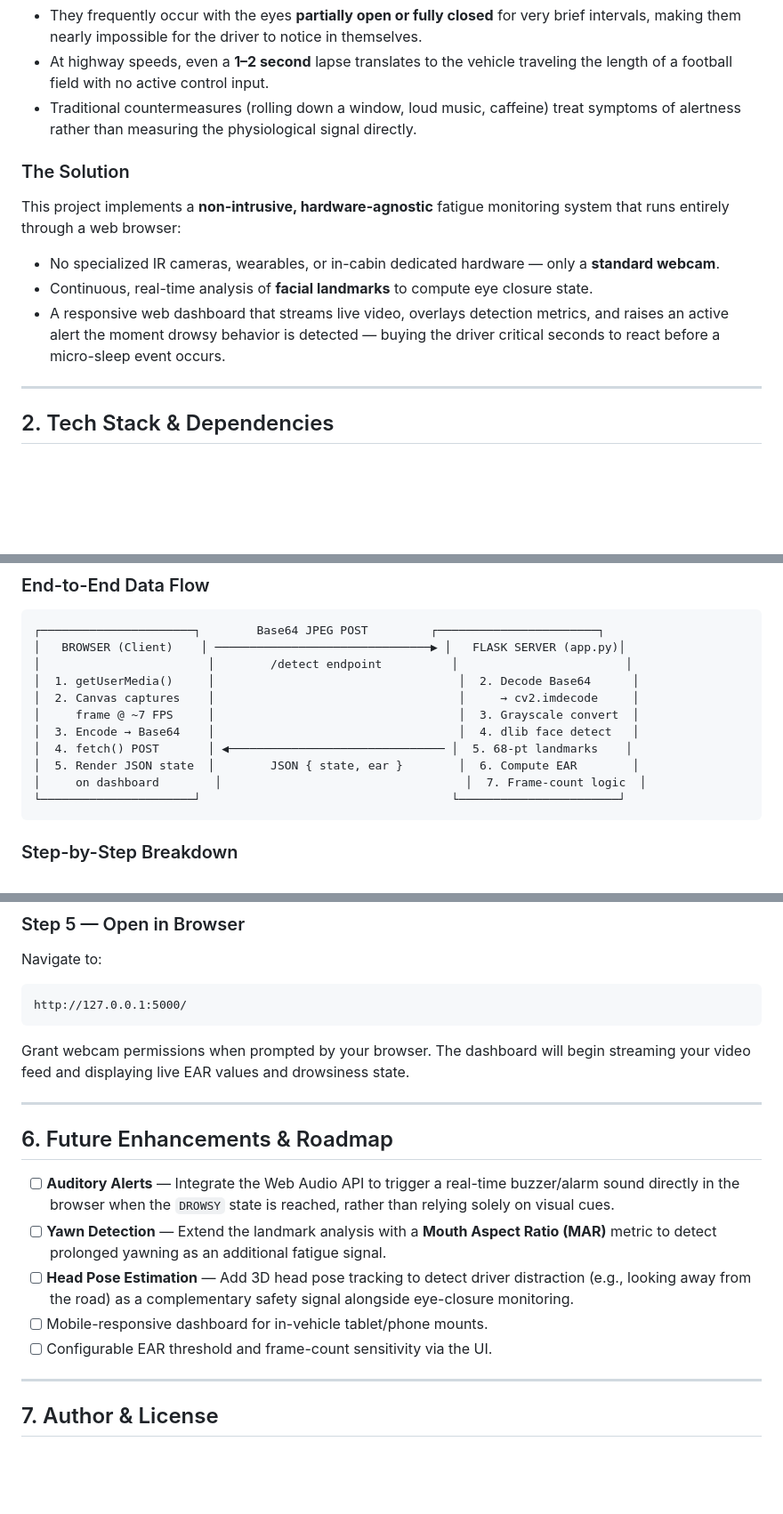
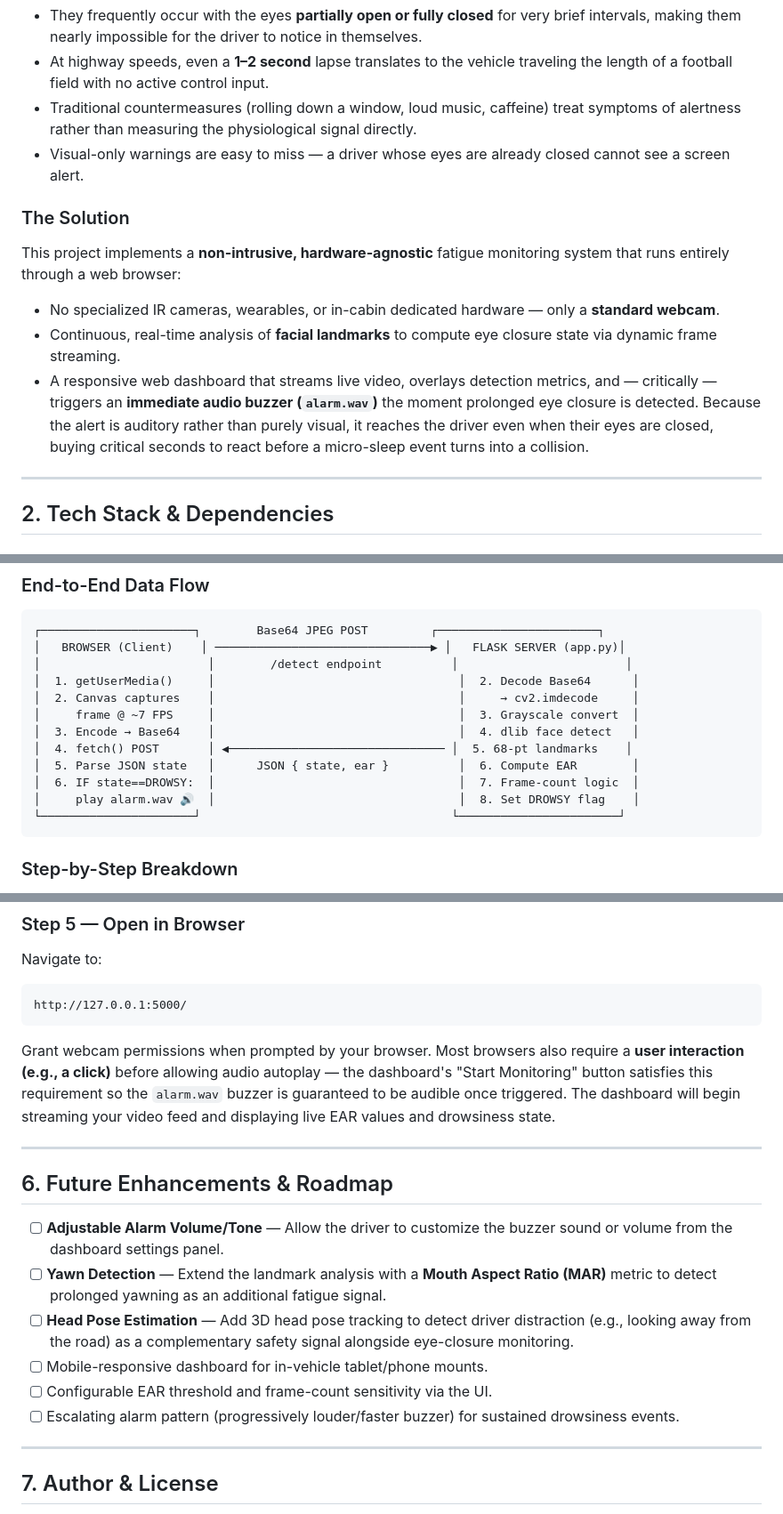
Before and after one commit to joshi-akash/driver-drowsiness-monitor, a Markdown page: README.md, 3 parts joined by grey strips. Shown at 89% size. GitHub-like rendering; blank space fills up the shorter version.

````diff
--- a/README.md
+++ b/README.md
@@ -37,14 +38,15 @@ Micro-sleeps are particularly dangerous because:
 - They frequently occur with the eyes **partially open or fully closed** for very brief intervals, making them nearly impossible for the driver to notice in themselves.
 - At highway speeds, even a **1–2 second** lapse translates to the vehicle traveling the length of a football field with no active control input.
 - Traditional countermeasures (rolling down a window, loud music, caffeine) treat symptoms of alertness rather than measuring the physiological signal directly.
+- Visual-only warnings are easy to miss — a driver whose eyes are already closed cannot see a screen alert.
 
 ### The Solution
 
 This project implements a **non-intrusive, hardware-agnostic** fatigue monitoring system that runs entirely through a web browser:
 
 - No specialized IR cameras, wearables, or in-cabin dedicated hardware — only a **standard webcam**.
-- Continuous, real-time analysis of **facial landmarks** to compute eye closure state.
-- A responsive web dashboard that streams live video, overlays detection metrics, and raises an active alert the moment drowsy behavior is detected — buying the driver critical seconds to react before a micro-sleep event occurs.
+- Continuous, real-time analysis of **facial landmarks** to compute eye closure state via dynamic frame streaming.
+- A responsive web dashboard that streams live video, overlays detection metrics, and — critically — triggers an **immediate audio buzzer (`alarm.wav`)** the moment prolonged eye closure is detected. Because the alert is auditory rather than purely visual, it reaches the driver even when their eyes are closed, buying critical seconds to react before a micro-sleep event turns into a collision.
 
 ---
 
@@ -96,8 +99,9 @@ imutils
 │     frame @ ~7 FPS     │                                   │  3. Grayscale convert  │
 │  3. Encode → Base64    │                                   │  4. dlib face detect   │
 │  4. fetch() POST       │ ◀─────────────────────────────── │  5. 68-pt landmarks    │
-│  5. Render JSON state  │        JSON { state, ear }        │  6. Compute EAR        │
-│     on dashboard        │                                   │  7. Frame-count logic  │
+│  5. Parse JSON state   │      JSON { state, ear }          │  6. Compute EAR        │
+│  6. IF state==DROWSY:  │                                   │  7. Frame-count logic  │
+│     play alarm.wav 🔊  │                                   │  8. Set DROWSY flag    │
 └──────────────────────┘                                    └───────────────────────┘
 ```
 
@@ -227,17 +232,18 @@ Navigate to:
 http://127.0.0.1:5000/
 ```
 
-Grant webcam permissions when prompted by your browser. The dashboard will begin streaming your video feed and displaying live EAR values and drowsiness state.
+Grant webcam permissions when prompted by your browser. Most browsers also require a **user interaction (e.g., a click)** before allowing audio autoplay — the dashboard's "Start Monitoring" button satisfies this requirement so the `alarm.wav` buzzer is guaranteed to be audible once triggered. The dashboard will begin streaming your video feed and displaying live EAR values and drowsiness state.
 
 ---
 
 ## 6. Future Enhancements & Roadmap
 
-- [ ] **Auditory Alerts** — Integrate the Web Audio API to trigger a real-time buzzer/alarm sound directly in the browser when the `DROWSY` state is reached, rather than relying solely on visual cues.
+- [ ] **Adjustable Alarm Volume/Tone** — Allow the driver to customize the buzzer sound or volume from the dashboard settings panel.
 - [ ] **Yawn Detection** — Extend the landmark analysis with a **Mouth Aspect Ratio (MAR)** metric to detect prolonged yawning as an additional fatigue signal.
 - [ ] **Head Pose Estimation** — Add 3D head pose tracking to detect driver distraction (e.g., looking away from the road) as a complementary safety signal alongside eye-closure monitoring.
 - [ ] Mobile-responsive dashboard for in-vehicle tablet/phone mounts.
 - [ ] Configurable EAR threshold and frame-count sensitivity via the UI.
+- [ ] Escalating alarm pattern (progressively louder/faster buzzer) for sustained drowsiness events.
 
 ---
 
````
Also changed, not shown: other parts of README.md (+34 -31 lines).
